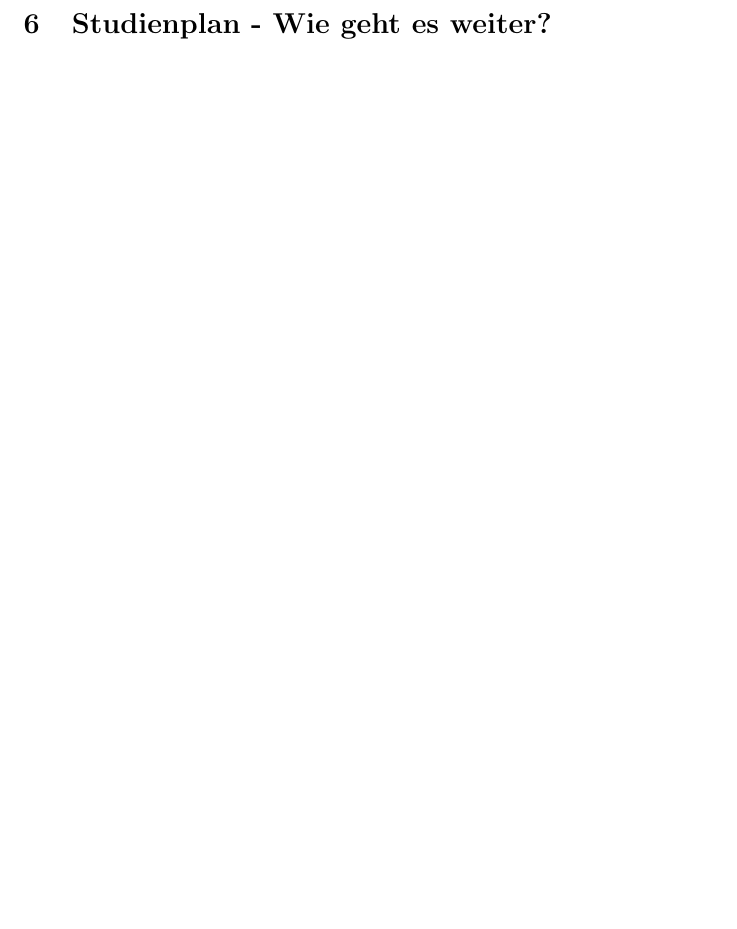
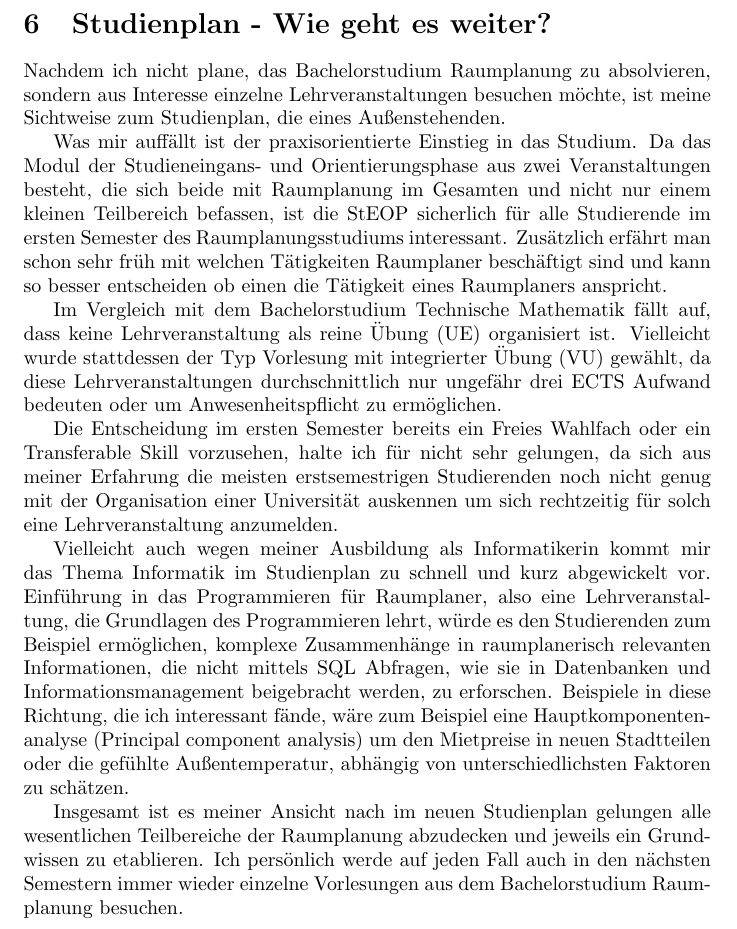
Before and after one commit to idahoenigmann/spatial_planning_sem0.5, a LaTeX paper (orientierung_raumplanung/reflextionsbericht/reflextionsbericht.tex): part of page 4 of 4, cut so that both start at the same text, the shorter picture padded with empty space. Compiled offline with pdfLaTeX.

Commit message:
write section on studienplan

```diff
--- a/orientierung_raumplanung/reflextionsbericht/reflextionsbericht.tex
+++ b/orientierung_raumplanung/reflextionsbericht/reflextionsbericht.tex
@@ -64,5 +64,16 @@ Verknüpfung Exkursion
 Verknüpfung Workshop 2
 
 \section{Studienplan - Wie geht es weiter?}
+Nachdem ich nicht plane, das Bachelorstudium Raumplanung zu absolvieren, sondern aus Interesse einzelne Lehrveranstaltungen besuchen möchte, ist meine Sichtweise zum Studienplan, die eines Außenstehenden.
+
+Was mir auffällt ist der praxisorientierte Einstieg in das Studium. Da das Modul der Studieneingans- und Orientierungsphase aus zwei Veranstaltungen besteht, die sich beide mit Raumplanung im Gesamten und nicht nur einem kleinen Teilbereich befassen, ist die StEOP sicherlich für alle Studierende im ersten Semester des Raumplanungsstudiums interessant. Zusätzlich erfährt man schon sehr früh mit welchen Tätigkeiten Raumplaner beschäftigt sind und kann so besser entscheiden ob einen die Tätigkeit eines Raumplaners anspricht.
+
+Im Vergleich mit dem Bachelorstudium Technische Mathematik fällt auf, dass keine Lehrveranstaltung als reine Übung (UE) organisiert ist. Vielleicht wurde stattdessen der Typ Vorlesung mit integrierter Übung (VU) gewählt, da diese Lehrveranstaltungen durchschnittlich nur ungefähr drei ECTS Aufwand bedeuten oder um Anwesenheitspflicht zu ermöglichen.
+
+Die Entscheidung im ersten Semester bereits ein Freies Wahlfach oder ein Transferable Skill vorzusehen, halte ich für nicht sehr gelungen, da sich aus meiner Erfahrung die meisten erstsemestrigen Studierenden noch nicht genug mit der Organisation einer Universität auskennen um sich rechtzeitig für solch eine Lehrveranstaltung anzumelden.
+
+Vielleicht auch wegen meiner Ausbildung als Informatikerin kommt mir das Thema Informatik im Studienplan zu schnell und kurz abgewickelt vor. Einführung in das Programmieren für Raumplaner, also eine Lehrveranstaltung, die Grundlagen des Programmieren lehrt, würde es den Studierenden zum Beispiel ermöglichen, komplexe Zusammenhänge in raumplanerisch relevanten Informationen, die nicht mittels SQL Abfragen, wie sie in Datenbanken und Informationsmanagement beigebracht werden, zu erforschen. Beispiele in diese Richtung, die ich interessant fände, wäre zum Beispiel eine Hauptkomponentenanalyse (Principal component analysis) um den Mietpreise in neuen Stadtteilen oder die gefühlte Außentemperatur, abhängig von unterschiedlichsten Faktoren zu schätzen.
+
+Insgesamt ist es meiner Ansicht nach im neuen Studienplan gelungen alle wesentlichen Teilbereiche der Raumplanung abzudecken und jeweils ein Grundwissen zu etablieren. Ich persönlich werde auf jeden Fall auch in den nächsten Semestern immer wieder einzelne Vorlesungen aus dem Bachelorstudium Raumplanung besuchen.
 
 \end{document}
```
Also changed, not shown: orientierung_raumplanung/reflextionsbericht/reflextionsbericht.pdf.
